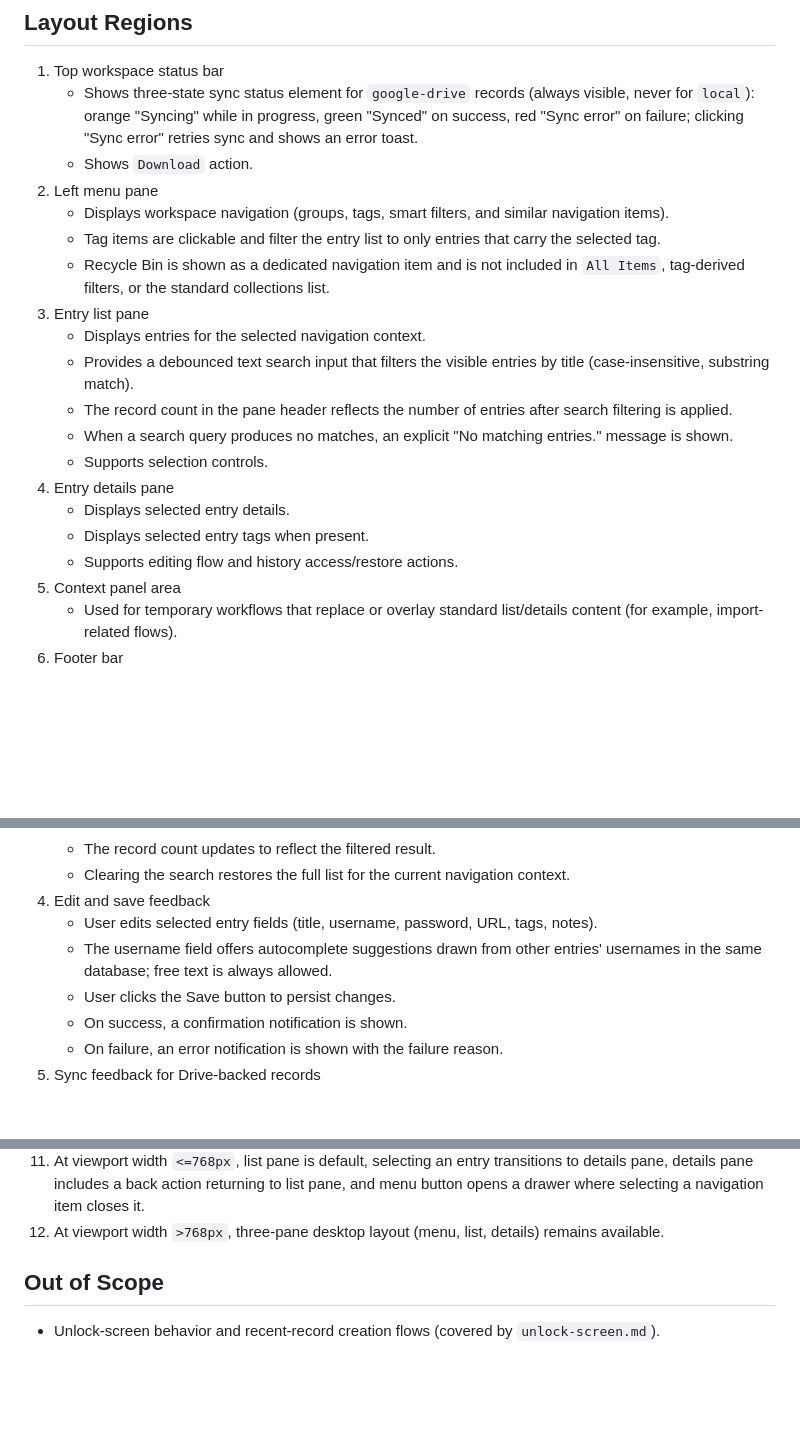
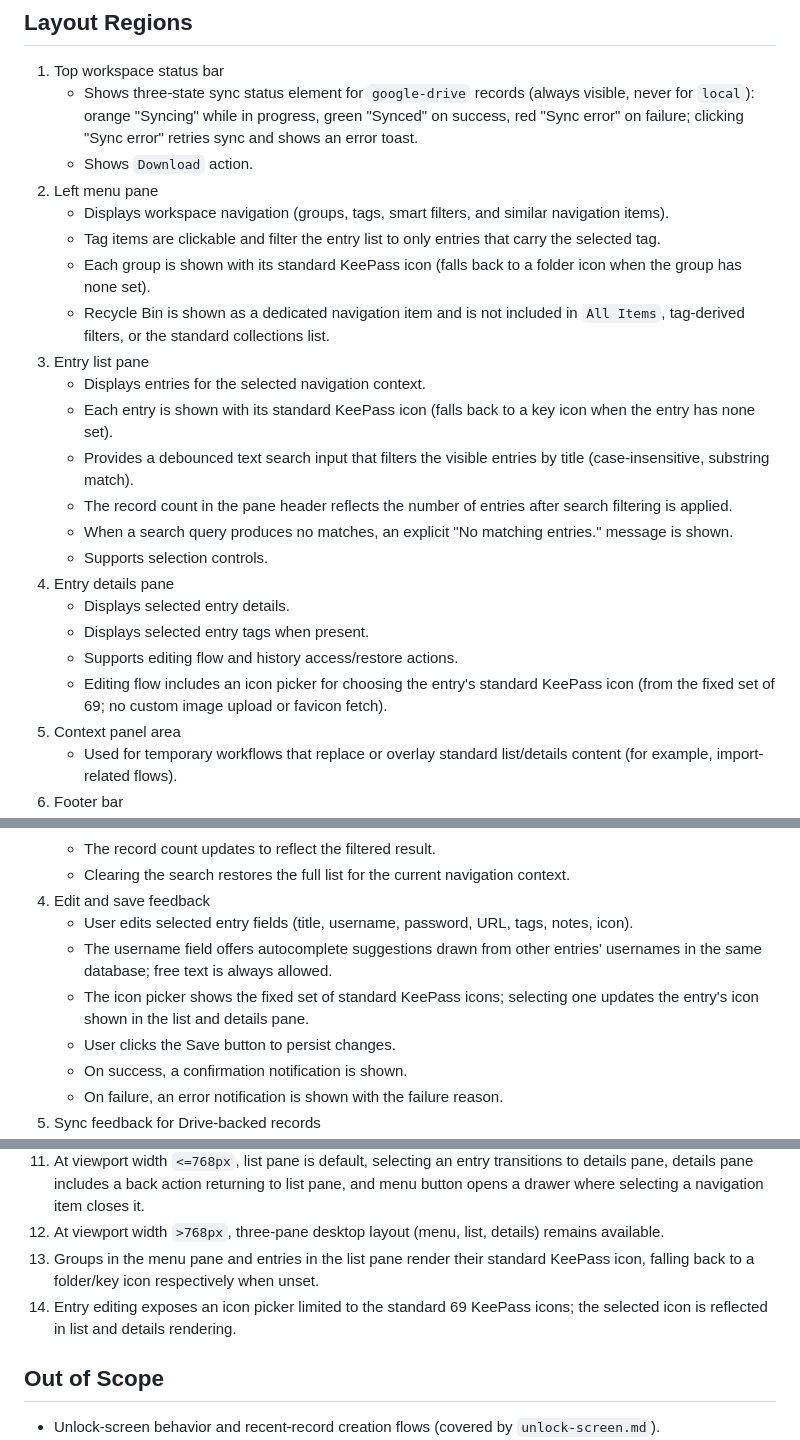
Before and after one commit to allohamora/keeweb-lite, a Markdown page: docs/screens/workspace-screen.md, 3 parts joined by grey strips. GitHub-like rendering; blank space fills up the shorter version.

Commit message:
docs: document standard icon rendering and picker in workspace screen
Co-Authored-By: Claude Sonnet 5 <noreply@anthropic.com>

```diff
--- a/docs/screens/workspace-screen.md
+++ b/docs/screens/workspace-screen.md
@@ -26,9 +27,11 @@ Define the post-home workspace screen for keeweb-lite, including navigation, ent
 2. Left menu pane
    - Displays workspace navigation (groups, tags, smart filters, and similar navigation items).
    - Tag items are clickable and filter the entry list to only entries that carry the selected tag.
+   - Each group is shown with its standard KeePass icon (falls back to a folder icon when the group has none set).
    - Recycle Bin is shown as a dedicated navigation item and is not included in `All Items`, tag-derived filters, or the standard collections list.
 3. Entry list pane
    - Displays entries for the selected navigation context.
+   - Each entry is shown with its standard KeePass icon (falls back to a key icon when the entry has none set).
    - Provides a debounced text search input that filters the visible entries by title (case-insensitive, substring match).
    - The record count in the pane header reflects the number of entries after search filtering is applied.
    - When a search query produces no matches, an explicit "No matching entries." message is shown.
@@ -37,6 +40,7 @@ Define the post-home workspace screen for keeweb-lite, including navigation, ent
    - Displays selected entry details.
    - Displays selected entry tags when present.
    - Supports editing flow and history access/restore actions.
+   - Editing flow includes an icon picker for choosing the entry's standard KeePass icon (from the fixed set of 69; no custom image upload or favicon fetch).
 5. Context panel area
    - Used for temporary workflows that replace or overlay standard list/details content (for example, import-related flows).
 6. Footer bar
@@ -99,8 +103,9 @@ View-state transitions:
    - The record count updates to reflect the filtered result.
    - Clearing the search restores the full list for the current navigation context.
 4. Edit and save feedback
-   - User edits selected entry fields (title, username, password, URL, tags, notes).
+   - User edits selected entry fields (title, username, password, URL, tags, notes, icon).
    - The username field offers autocomplete suggestions drawn from other entries' usernames in the same database; free text is always allowed.
+   - The icon picker shows the fixed set of standard KeePass icons; selecting one updates the entry's icon shown in the list and details pane.
    - User clicks the Save button to persist changes.
    - On success, a confirmation notification is shown.
    - On failure, an error notification is shown with the failure reason.
@@ -173,6 +178,8 @@ View-state transitions:
 10. Accessibility requirements pass for keyboard flow, focus behavior, and `aria-live` status updates.
 11. At viewport width `<=768px`, list pane is default, selecting an entry transitions to details pane, details pane includes a back action returning to list pane, and menu button opens a drawer where selecting a navigation item closes it.
 12. At viewport width `>768px`, three-pane desktop layout (menu, list, details) remains available.
+13. Groups in the menu pane and entries in the list pane render their standard KeePass icon, falling back to a folder/key icon respectively when unset.
+14. Entry editing exposes an icon picker limited to the standard 69 KeePass icons; the selected icon is reflected in list and details rendering.
 
 ## Out of Scope
 
```
Also changed, not shown: other parts of docs/screens/workspace-screen.md (+1 -0 lines).
